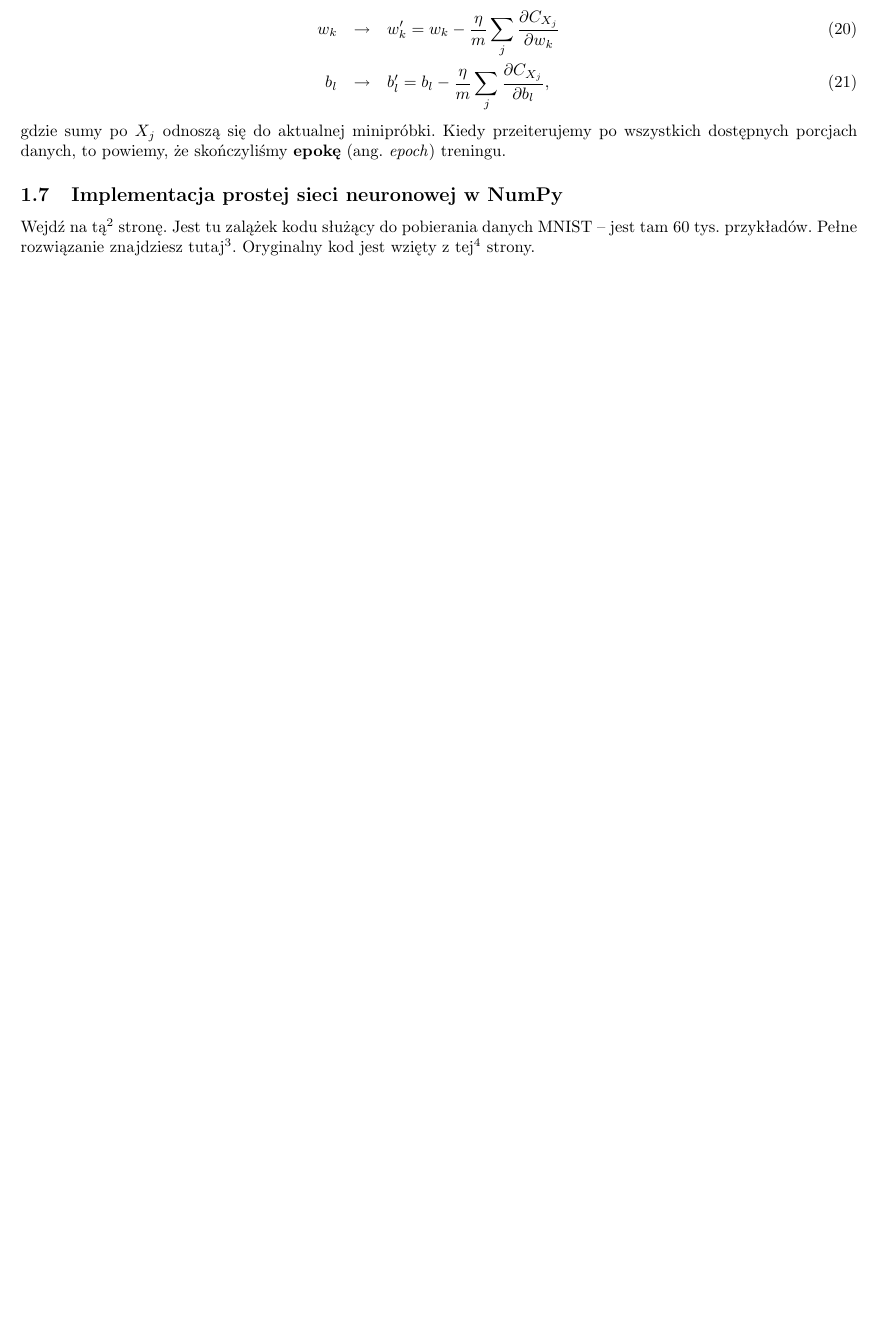
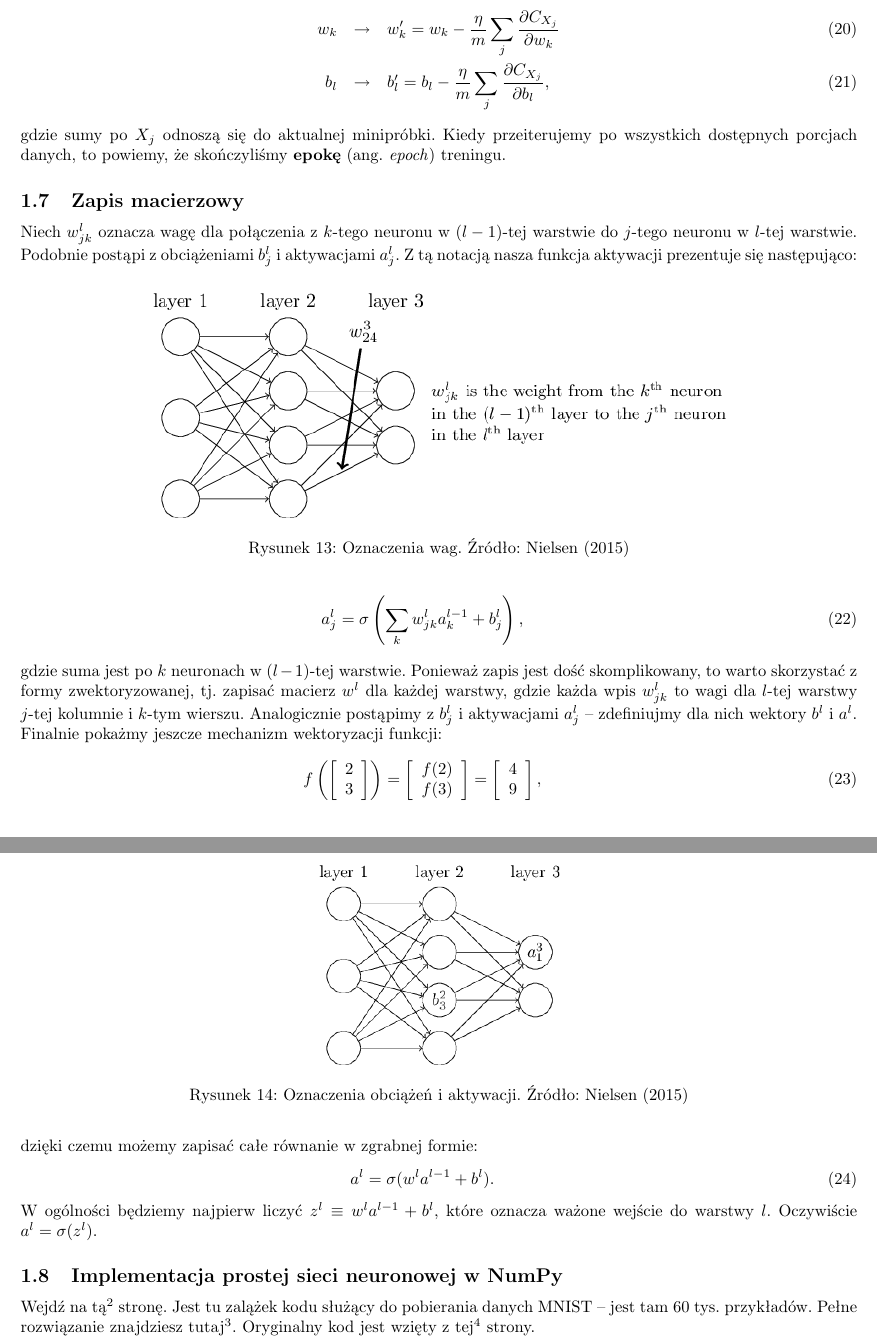
Before and after one commit to 0xDFDFDFDF/WYK-SieciNeuronowe, a LaTeX document (sn_notes.tex): part of page 7 of 9 before the commit and two parts of pages 7 and 8 of 10 after it, the two joined at a grey line, cut so that both start at the same text, the shorter picture padded with empty space. Compiled offline with pdfLaTeX.

Commit message:
vectorisation

```diff
--- a/sn_notes.tex
+++ b/sn_notes.tex
@@ -292,6 +292,43 @@ Wstawiając do reguły uczenia naszej sieci neuronowej mamy finalnie:
 gdzie sumy po $X_j$ odnoszą się do aktualnej minipróbki.
 Kiedy przeiterujemy po wszystkich dostępnych porcjach danych, to powiemy, że skończyliśmy \textbf{epokę} (ang. \emph{epoch}) treningu.
 
+
+
+\subsection{Zapis macierzowy}
+Niech $w_{jk}^{l}$ oznacza wagę dla połączenia z $k$-tego neuronu w $(l-1)$-tej warstwie do $j$-tego neuronu w $l$-tej warstwie.
+\begin{figure}[!htpb]
+	\centering
+	\includegraphics[width=.7\linewidth]{figures/tikz16}
+	\caption{Oznaczenia wag. Źródło: Nielsen (2015)}
+\end{figure}
+Podobnie postąpi z obciążeniami $b_j^l$ i aktywacjami $a_j^l$.
+\begin{figure}[!htpb]
+	\centering
+	\includegraphics[width=.3\linewidth]{figures/tikz17}
+	\caption{Oznaczenia obciążeń i aktywacji. Źródło: Nielsen (2015)}
+\end{figure}
+Z tą notacją nasza funkcja aktywacji prezentuje się następująco:
+\begin{eqnarray}
+  a^{l}_j = \sigma\left( \sum_k w^{l}_{jk} a^{l-1}_k + b^l_j \right),
+\end{eqnarray}
+gdzie suma jest po $k$ neuronach w $(l-1)$-tej warstwie.
+Ponieważ zapis jest dość skomplikowany, to warto skorzystać z formy zwektoryzowanej, tj. zapisać macierz $w^l$ dla każdej warstwy, gdzie każda wpis $w^{l}_{jk}$ to wagi dla $l$-tej warstwy $j$-tej kolumnie i $k$-tym wierszu.
+Analogicznie postąpimy z $b_j^l$ i aktywacjami $a_j^l$ -- zdefiniujmy dla nich wektory $b^l$ i $a^l$.
+Finalnie pokażmy jeszcze mechanizm wektoryzacji funkcji:
+\begin{eqnarray}
+  f\left(\left[ \begin{array}{c} 2 \\ 3 \end{array} \right] \right)
+  = \left[ \begin{array}{c} f(2) \\ f(3) \end{array} \right]
+  = \left[ \begin{array}{c} 4 \\ 9 \end{array} \right],
+\end{eqnarray}
+dzięki czemu możemy zapisać całe równanie w zgrabnej formie:
+\begin{eqnarray}
+  a^{l} = \sigma(w^l a^{l-1}+b^l).
+\end{eqnarray}
+W ogólności będziemy najpierw liczyć $z^l \equiv w^l a^{l-1}+b^l$, które oznacza ważone wejście do warstwy $l$. Oczywiście $a^l =
+\sigma(z^l)$.
+
+
+
 \subsection{Implementacja prostej sieci neuronowej w NumPy}
 Wejdź na tą\footnote{\url{https://colab.research.google.com/drive/1sVY_zZscj5Xa9XWRrQxf5bBqiv4C4Bwu}} stronę.
 Jest tu zalążek kodu służący do pobierania danych MNIST -- jest tam 60 tys. przykładów.
```
Also changed, not shown: figures/mnist_really_bad_images.png (added), figures/tikz16.png (added), figures/tikz17.png (added).
